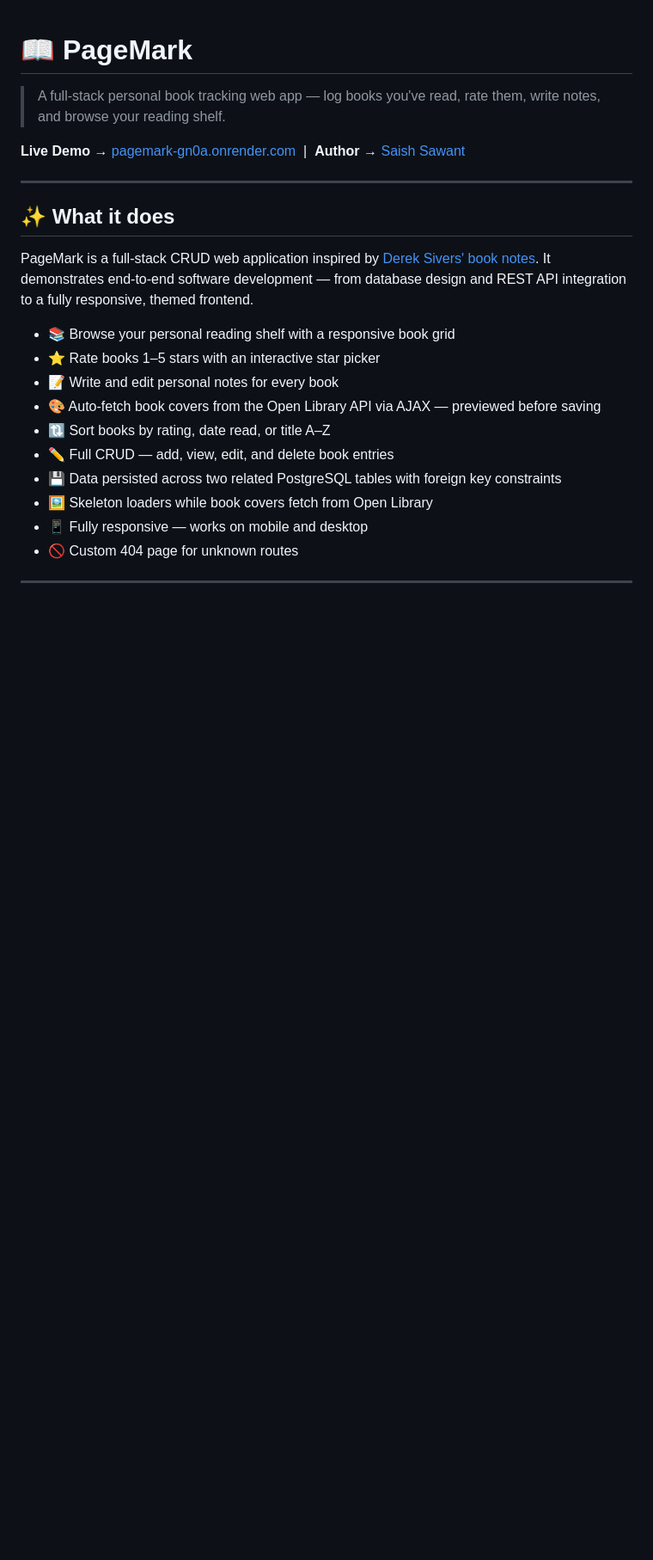
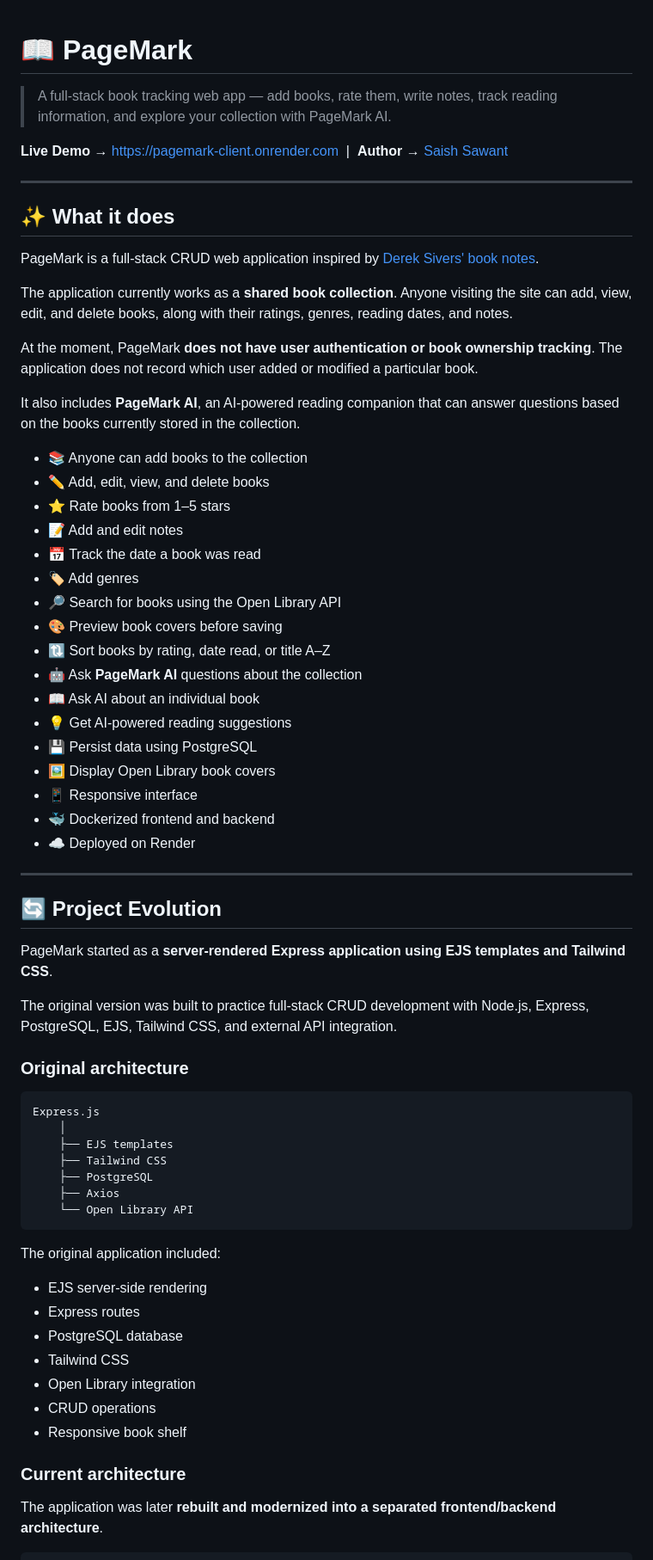
Before and after one commit to SaishSawant21/Pagemark, a Markdown page: readme.md, the part around one of its changes. Shown at 86% size. Rendered like a GitHub page; blank space fills up the shorter version.

````diff
--- a/readme.md
+++ b/readme.md
@@ -1,22 +1,70 @@
 # 📖 PageMark
 
-> A full-stack personal book tracking web app — log books you've read, rate them, write notes, and browse your reading shelf.
+> A full-stack book tracking web app — add books, rate them, write notes, track reading information, and explore your collection with PageMark AI.
 
-**Live Demo** → [pagemark-gn0a.onrender.com](https://pagemark-gn0a.onrender.com) &nbsp;|&nbsp; **Author** → [Saish Sawant](https://github.com/SaishSawant21)
+**Live Demo** → https://pagemark-client.onrender.com  |  **Author** → [Saish Sawant](https://github.com/SaishSawant21)
 
 ---
 
 ## ✨ What it does
 
-PageMark is a full-stack CRUD web application inspired by [Derek Sivers' book notes](https://sive.rs/book). It demonstrates end-to-end software development — from database design and REST API integration to a fully responsive, themed frontend.
+PageMark is a full-stack CRUD web application inspired by [Derek Sivers' book notes](https://sive.rs/book).
 
-- 📚 Browse your personal reading shelf with a responsive book grid
-- ⭐ Rate books 1–5 stars with an interactive star picker
-- 📝 Write and edit personal notes for every book
-- 🎨 Auto-fetch book covers from the Open Library API via AJAX — previewed before saving
-- 🔃 Sort books by rating, date read, or title A–Z
-- ✏️ Full CRUD — add, view, edit, and delete book entries
-- 💾 Data persisted across two related PostgreSQL tables with foreign key constraints
-- 🖼️ Skeleton loaders while book covers fetch from Open Library
-- 📱 Fully responsive — works on mobile and desktop
-- 🚫 Custom 404 page for unknown routes
+The application currently works as a **shared book collection**. Anyone visiting the site can add, view, edit, and delete books, along with their ratings, genres, reading dates, and notes.
+
+At the moment, PageMark **does not have user authentication or book ownership tracking**. The application does not record which user added or modified a particular book.
+
+It also includes **PageMark AI**, an AI-powered reading companion that can answer questions based on the books currently stored in the collection.
+
+* 📚 Anyone can add books to the collection
+* ✏️ Add, edit, view, and delete books
+* ⭐ Rate books from 1–5 stars
+* 📝 Add and edit notes
+* 📅 Track the date a book was read
+* 🏷️ Add genres
+* 🔎 Search for books using the Open Library API
+* 🎨 Preview book covers before saving
+* 🔃 Sort books by rating, date read, or title A–Z
+* 🤖 Ask **PageMark AI** questions about the collection
+* 📖 Ask AI about an individual book
+* 💡 Get AI-powered reading suggestions
+* 💾 Persist data using PostgreSQL
+* 🖼️ Display Open Library book covers
+* 📱 Responsive interface
+* 🐳 Dockerized frontend and backend
+* ☁️ Deployed on Render
+
+---
+
+## 🔄 Project Evolution
+
+PageMark started as a **server-rendered Express application using EJS templates and Tailwind CSS**.
+
+The original version was built to practice full-stack CRUD development with Node.js, Express, PostgreSQL, EJS, Tailwind CSS, and external API integration.
+
+### Original architecture
+
+```text
+Express.js
+    │
+    ├── EJS templates
+    ├── Tailwind CSS
+    ├── PostgreSQL
+    ├── Axios
+    └── Open Library API
+```
+
+The original application included:
+
+* EJS server-side rendering
+* Express routes
+* PostgreSQL database
+* Tailwind CSS
+* Open Library integration
+* CRUD operations
+* Responsive book shelf
+
+### Current architecture
+
+The application was later **rebuilt and modernized into a separated frontend/backend architecture**.
+
````
Also changed, not shown: other parts of readme.md (+144 -146 lines), server/readme.md (deleted, +0 -195 lines).
